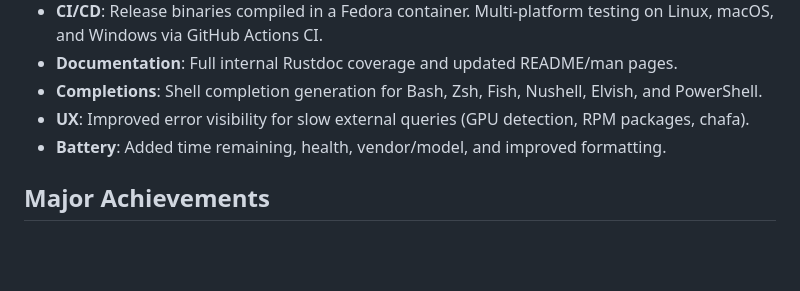
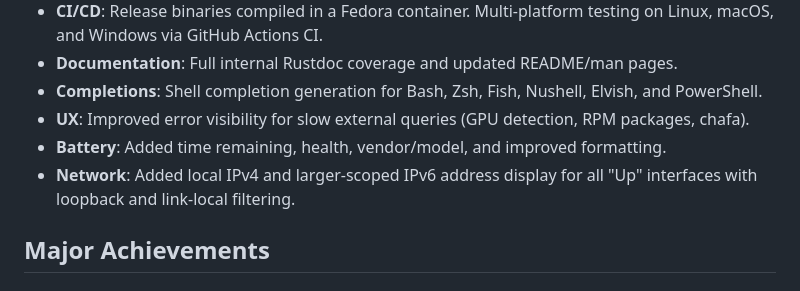
Before and after one commit to l1a/retch, a Markdown page: AGENTS.md, the part around the change. Drawn GitHub-style; blank space fills up the shorter version.

Commit message:
docs: document network IP feature in AGENTS.md

```diff
--- a/AGENTS.md
+++ b/AGENTS.md
@@ -18,6 +18,7 @@
 - **Completions**: Shell completion generation for Bash, Zsh, Fish, Nushell, Elvish, and PowerShell.
 - **UX**: Improved error visibility for slow external queries (GPU detection, RPM packages, chafa).
 - **Battery**: Added time remaining, health, vendor/model, and improved formatting.
+- **Network**: Added local IPv4 and larger-scoped IPv6 address display for all "Up" interfaces with loopback and link-local filtering.
 
 ## Major Achievements
 
```
